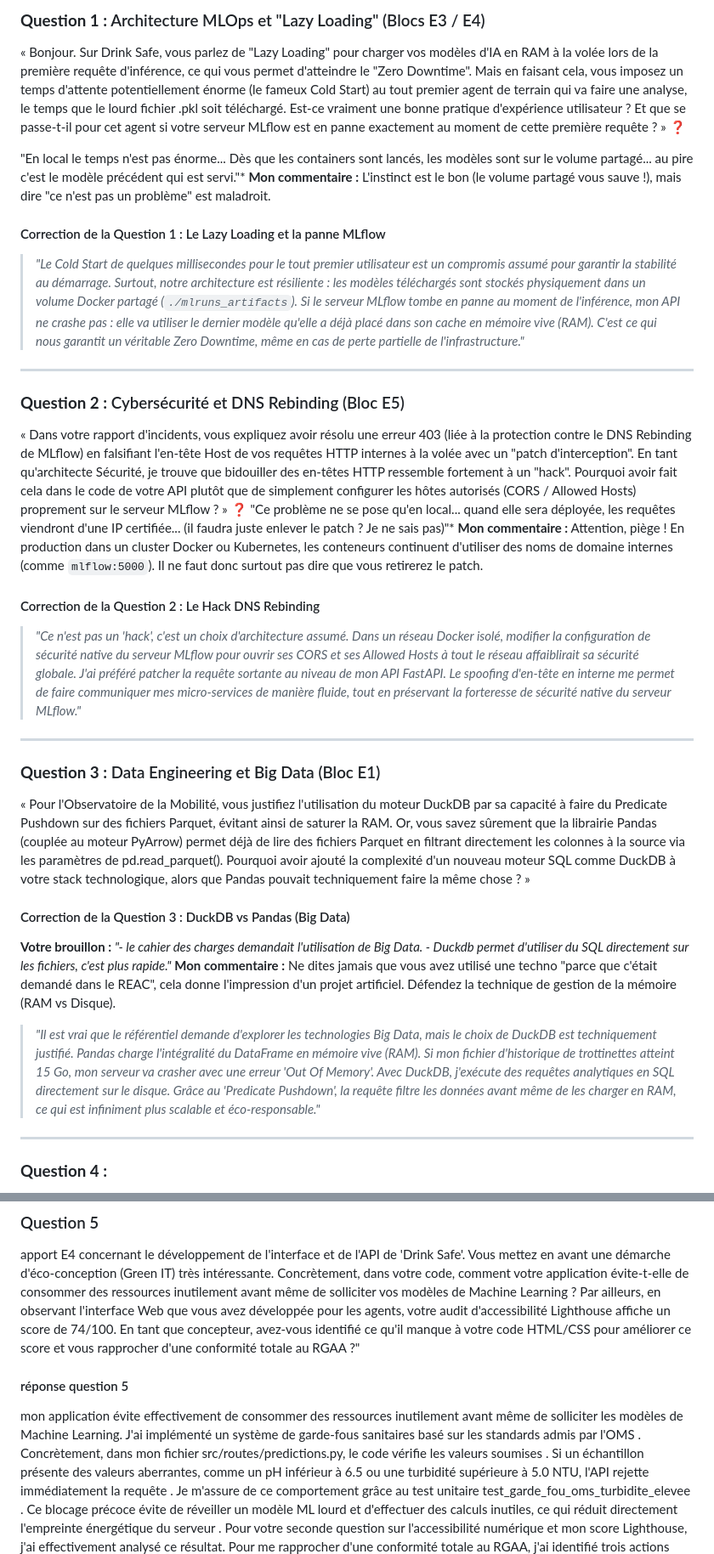
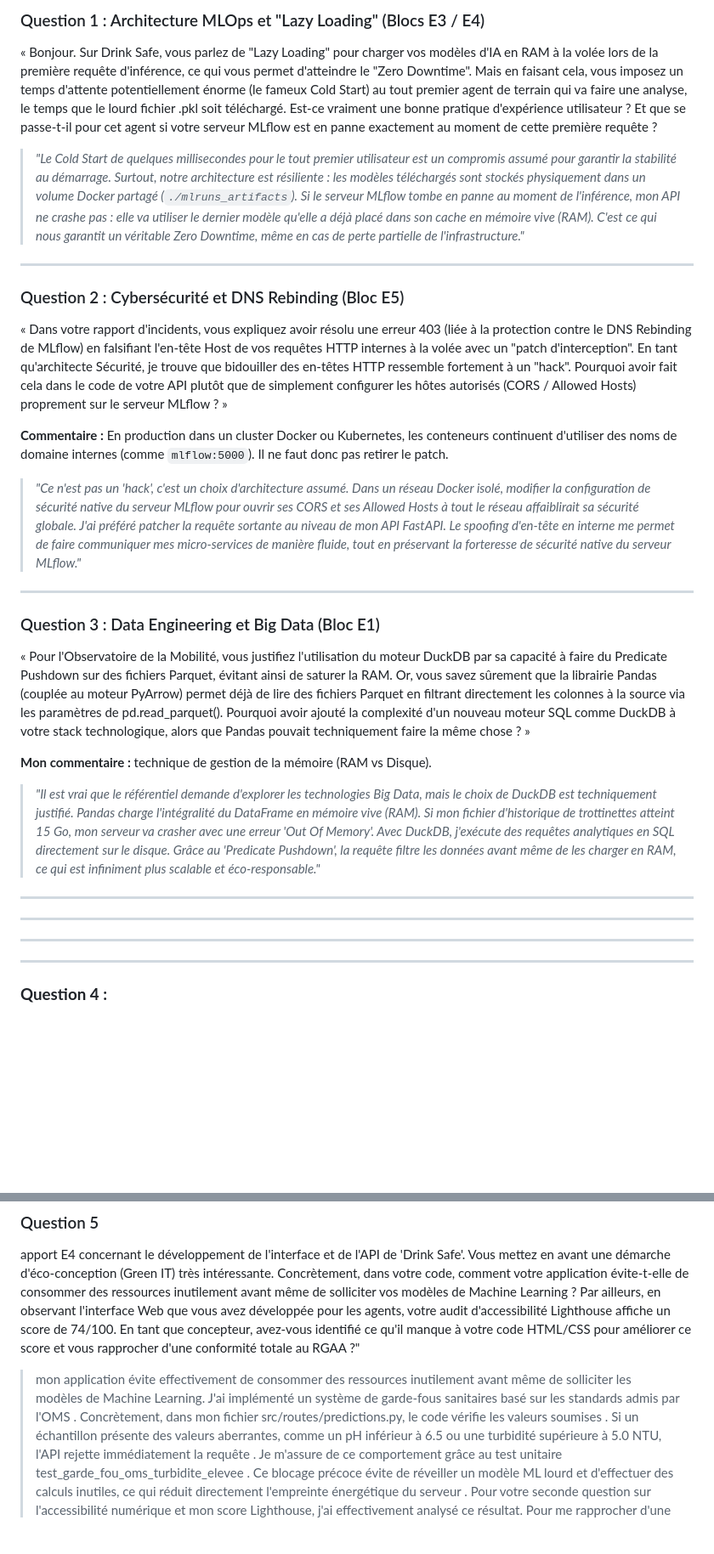
Before and after one commit to bruno-coulet/rncp, a Markdown page: Questions_reponses.md, 2 parts joined by grey strips. Shown at 85% size. GitHub-like rendering; blank space fills up the shorter version.

Commit message:
mise en forme question/reponses

```diff
--- a/Questions_reponses.md
+++ b/Questions_reponses.md
@@ -1,41 +1,39 @@
 
-### **Question 1 :** Architecture MLOps et "Lazy Loading" (Blocs E3 / E4)
-« Bonjour. Sur Drink Safe, vous parlez de "Lazy Loading" pour charger vos modèles d'IA en RAM à la volée lors de la première requête d'inférence, ce qui vous permet d'atteindre le "Zero Downtime". Mais en faisant cela, vous imposez un temps d'attente potentiellement énorme (le fameux Cold Start) au tout premier agent de terrain qui va faire une analyse, le temps que le lourd fichier .pkl soit téléchargé. Est-ce vraiment une bonne pratique d'expérience utilisateur ? Et que se passe-t-il pour cet agent si votre serveur MLflow est en panne exactement au moment de cette première requête ? »
-❓
 
-"En local le temps n'est pas énorme... Dès que les containers sont lancés, les modèles sont sur le volume partagé... au pire c'est le modèle précédent qui est servi."*
-**Mon commentaire :** L'instinct est le bon (le volume partagé vous sauve !), mais dire "ce n'est pas un problème" est maladroit.
-#### Correction de la Question 1 : Le Lazy Loading et la panne MLflow
-
+###  Question 1 : Architecture MLOps et "Lazy Loading" (Blocs E3 / E4)
+« Bonjour. Sur Drink Safe, vous parlez de "Lazy Loading" pour charger vos modèles d'IA en RAM à la volée lors de la première requête d'inférence, ce qui vous permet d'atteindre le "Zero Downtime". Mais en faisant cela, vous imposez un temps d'attente potentiellement énorme (le fameux Cold Start) au tout premier agent de terrain qui va faire une analyse, le temps que le lourd fichier .pkl soit téléchargé. Est-ce vraiment une bonne pratique d'expérience utilisateur ? Et que se passe-t-il pour cet agent si votre serveur MLflow est en panne exactement au moment de cette première requête ?
 
 > *"Le Cold Start de quelques millisecondes pour le tout premier utilisateur est un compromis assumé pour garantir la stabilité au démarrage. Surtout, notre architecture est résiliente : les modèles téléchargés sont stockés physiquement dans un volume Docker partagé (`./mlruns_artifacts`). Si le serveur MLflow tombe en panne au moment de l'inférence, mon API ne crashe pas : elle va utiliser le dernier modèle qu'elle a déjà placé dans son cache en mémoire vive (RAM). C'est ce qui nous garantit un véritable Zero Downtime, même en cas de perte partielle de l'infrastructure."*
 
 ***
 
-### **Question 2 :** Cybersécurité et DNS Rebinding (Bloc E5)
+###  Question 2 : Cybersécurité et DNS Rebinding (Bloc E5)
 « Dans votre rapport d'incidents, vous expliquez avoir résolu une erreur 403 (liée à la protection contre le DNS Rebinding de MLflow) en falsifiant l'en-tête Host de vos requêtes HTTP internes à la volée avec un "patch d'interception". En tant qu'architecte Sécurité, je trouve que bidouiller des en-têtes HTTP ressemble fortement à un "hack". Pourquoi avoir fait cela dans le code de votre API plutôt que de simplement configurer les hôtes autorisés (CORS / Allowed Hosts) proprement sur le serveur MLflow ? »
-❓
-"Ce problème ne se pose qu'en local... quand elle sera déployée, les requêtes viendront d'une IP certifiée... (il faudra juste enlever le patch ? Je ne sais pas)"*
-**Mon commentaire :** Attention, piège ! En production dans un cluster Docker ou Kubernetes, les conteneurs continuent d'utiliser des noms de domaine internes (comme `mlflow:5000`). Il ne faut donc surtout pas dire que vous retirerez le patch.
 
-#### Correction de la Question 2 : Le Hack DNS Rebinding
+**Commentaire :** En production dans un cluster Docker ou Kubernetes, les conteneurs continuent d'utiliser des noms de domaine internes (comme `mlflow:5000`). Il ne faut donc pas retirer le patch.
 
 > *"Ce n'est pas un 'hack', c'est un choix d'architecture assumé. Dans un réseau Docker isolé, modifier la configuration de sécurité native du serveur MLflow pour ouvrir ses CORS et ses Allowed Hosts à tout le réseau affaiblirait sa sécurité globale. J'ai préféré patcher la requête sortante au niveau de mon API FastAPI. Le spoofing d'en-tête en interne me permet de faire communiquer mes micro-services de manière fluide, tout en préservant la forteresse de sécurité native du serveur MLflow."*
 
 ***
 
-### **Question 3 :** Data Engineering et Big Data (Bloc E1)
+###  Question 3 : Data Engineering et Big Data (Bloc E1)
 « Pour l'Observatoire de la Mobilité, vous justifiez l'utilisation du moteur DuckDB par sa capacité à faire du Predicate Pushdown sur des fichiers Parquet, évitant ainsi de saturer la RAM. Or, vous savez sûrement que la librairie Pandas (couplée au moteur PyArrow) permet déjà de lire des fichiers Parquet en filtrant directement les colonnes à la source via les paramètres de pd.read_parquet(). Pourquoi avoir ajouté la complexité d'un nouveau moteur SQL comme DuckDB à votre stack technologique, alors que Pandas pouvait techniquement faire la même chose ? »
 
-#### Correction de la Question 3 : DuckDB vs Pandas (Big Data)
-
-**Votre brouillon :** *"- le cahier des charges demandait l'utilisation de Big Data. - Duckdb permet d'utiliser du SQL directement sur les fichiers, c'est plus rapide."*
-**Mon commentaire :** Ne dites jamais que vous avez utilisé une techno "parce que c'était demandé dans le REAC", cela donne l'impression d'un projet artificiel. Défendez la technique de gestion de la mémoire (RAM vs Disque).
-
+**Mon commentaire :** technique de gestion de la mémoire (RAM vs Disque).
 
 > *"Il est vrai que le référentiel demande d'explorer les technologies Big Data, mais le choix de DuckDB est techniquement justifié. Pandas charge l'intégralité du DataFrame en mémoire vive (RAM). Si mon fichier d'historique de trottinettes atteint 15 Go, mon serveur va crasher avec une erreur 'Out Of Memory'. Avec DuckDB, j'exécute des requêtes analytiques en SQL directement sur le disque. Grâce au 'Predicate Pushdown', la requête filtre les données avant même de les charger en RAM, ce qui est infiniment plus scalable et éco-responsable."*
 
 ***
+
+
+
+
+
+
+
+---
+----
+---
 
 ###  **Question 4 :**
 en examinant vos rapports et vos captures d'écran de couverture de code (pytest-cov), nous constatons que votre route critique ocr.py est testée à 70%
@@ -78,8 +61,7 @@ apport E4 concernant le développement de l'interface et de l'API de 'Drink Safe
 Par ailleurs, en observant l'interface Web que vous avez développée pour les agents, votre audit d'accessibilité Lighthouse affiche un score de 74/100. En tant que concepteur, avez-vous identifié ce qu'il manque à votre code HTML/CSS pour améliorer ce score et vous rapprocher d'une conformité totale au RGAA ?"
 
 
-#### réponse question 5
-mon application évite effectivement de consommer des ressources inutilement avant même de solliciter les modèles de Machine Learning. J'ai implémenté un système de garde-fous sanitaires basé sur les standards admis par l'OMS
+>mon application évite effectivement de consommer des ressources inutilement avant même de solliciter les modèles de Machine Learning. J'ai implémenté un système de garde-fous sanitaires basé sur les standards admis par l'OMS
 . Concrètement, dans mon fichier src/routes/predictions.py, le code vérifie les valeurs soumises
 . Si un échantillon présente des valeurs aberrantes, comme un pH inférieur à 6.5 ou une turbidité supérieure à 5.0 NTU, l'API rejette immédiatement la requête
 . Je m'assure de ce comportement grâce au test unitaire test_garde_fou_oms_turbidite_elevee
```
Also changed, not shown: other parts of Questions_reponses.md (+1 -16 lines), img/img_E4/E4_C17_garde_fou.png (added), img/img_E5/E5_C20_grafana.png (added).
